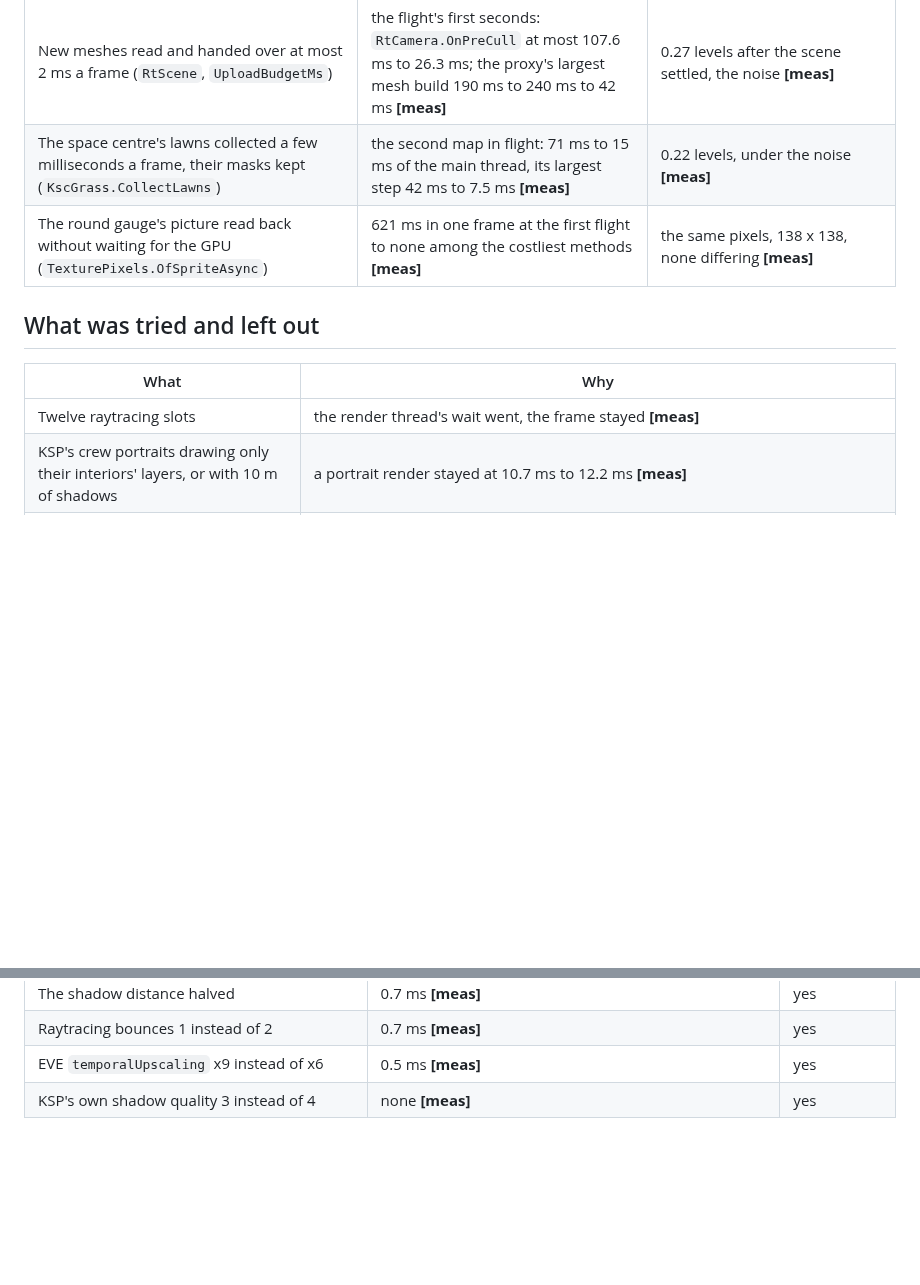
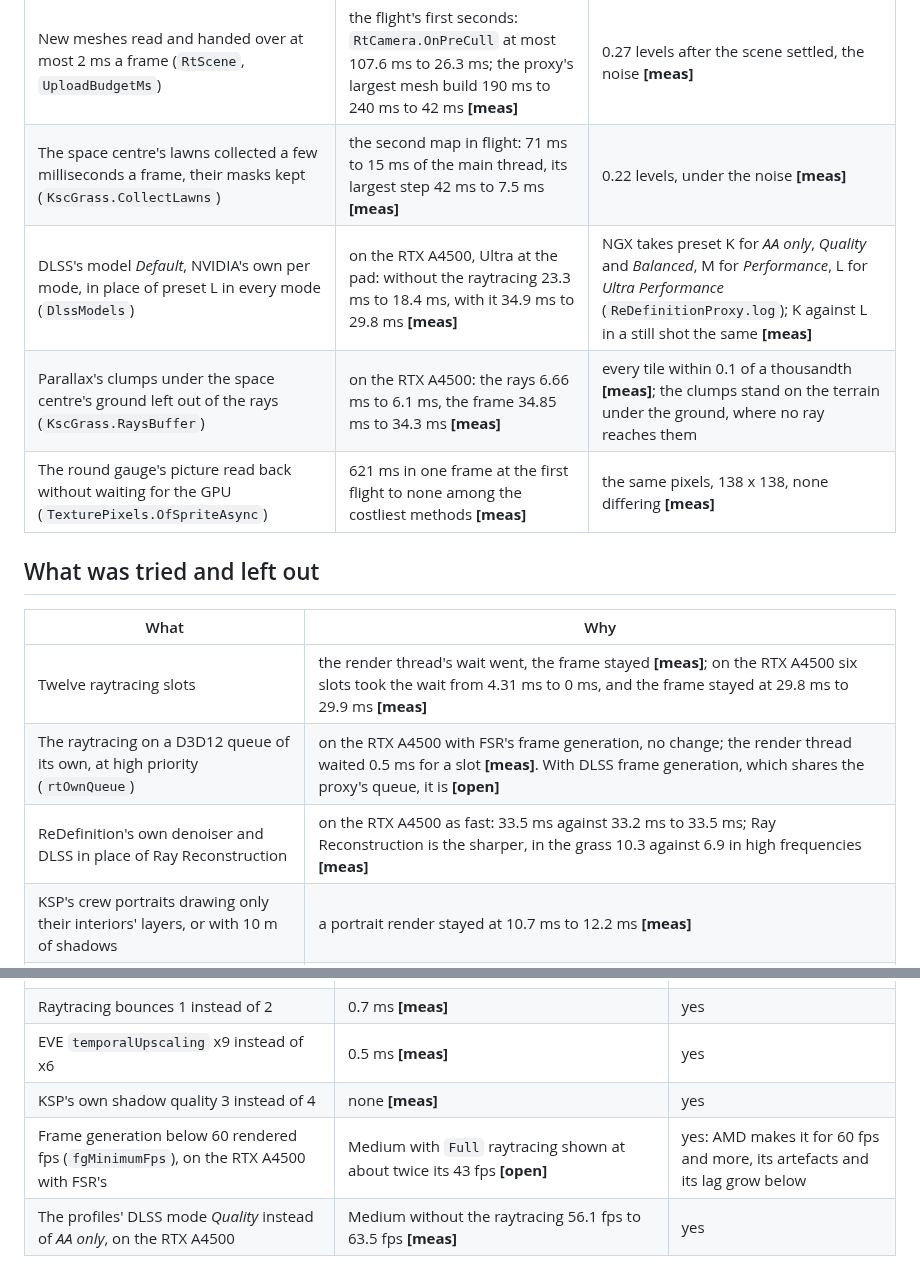
Before and after one commit to CaptainKeyboard/ReDefinition, a Markdown page: docs/development/performance-findings.md, 2 parts joined by grey strips. GitHub-like rendering; blank space fills up the shorter version.

```diff
--- a/docs/development/performance-findings.md
+++ b/docs/development/performance-findings.md
@@ -231,13 +254,17 @@ shots compared with shots without it.
 | The ocean's raytracing takes the frame's scene instead of building it again (`Raytracing::ReuseSceneLocked`) | its scene build 0.30 ms to 0 ms at the pad, 0.11 ms to 0 ms at sea **[meas]** | at sea 0.25 levels, under the noise of 0.46 **[meas]** |
 | New meshes read and handed over at most 2 ms a frame (`RtScene`, `UploadBudgetMs`) | the flight's first seconds: `RtCamera.OnPreCull` at most 107.6 ms to 26.3 ms; the proxy's largest mesh build 190 ms to 240 ms to 42 ms **[meas]** | 0.27 levels after the scene settled, the noise **[meas]** |
 | The space centre's lawns collected a few milliseconds a frame, their masks kept (`KscGrass.CollectLawns`) | the second map in flight: 71 ms to 15 ms of the main thread, its largest step 42 ms to 7.5 ms **[meas]** | 0.22 levels, under the noise **[meas]** |
+| DLSS's model *Default*, NVIDIA's own per mode, in place of preset L in every mode (`DlssModels`) | on the RTX A4500, Ultra at the pad: without the raytracing 23.3 ms to 18.4 ms, with it 34.9 ms to 29.8 ms **[meas]** | NGX takes preset K for *AA only*, *Quality* and *Balanced*, M for *Performance*, L for *Ultra Performance* (`ReDefinitionProxy.log`); K against L in a still shot the same **[meas]** |
+| Parallax's clumps under the space centre's ground left out of the rays (`KscGrass.RaysBuffer`) | on the RTX A4500: the rays 6.66 ms to 6.1 ms, the frame 34.85 ms to 34.3 ms **[meas]** | every tile within 0.1 of a thousandth **[meas]**; the clumps stand on the terrain under the ground, where no ray reaches them |
 | The round gauge's picture read back without waiting for the GPU (`TexturePixels.OfSpriteAsync`) | 621 ms in one frame at the first flight to none among the costliest methods **[meas]** | the same pixels, 138 x 138, none differing **[meas]** |
 
 ## What was tried and left out
 
 | What | Why |
 |---|---|
-| Twelve raytracing slots | the render thread's wait went, the frame stayed **[meas]** |
+| Twelve raytracing slots | the render thread's wait went, the frame stayed **[meas]**; on the RTX A4500 six slots took the wait from 4.31 ms to 0 ms, and the frame stayed at 29.8 ms to 29.9 ms **[meas]** |
+| The raytracing on a D3D12 queue of its own, at high priority (`rtOwnQueue`) | on the RTX A4500 with FSR's frame generation, no change; the render thread waited 0.5 ms for a slot **[meas]**. With DLSS frame generation, which shares the proxy's queue, it is **[open]** |
+| ReDefinition's own denoiser and DLSS in place of Ray Reconstruction | on the RTX A4500 as fast: 33.5 ms against 33.2 ms to 33.5 ms; Ray Reconstruction is the sharper, in the grass 10.3 against 6.9 in high frequencies **[meas]** |
 | KSP's crew portraits drawing only their interiors' layers, or with 10 m of shadows | a portrait render stayed at 10.7 ms to 12.2 ms **[meas]** |
 | KSP's crew portraits rendered less often | with them stopped, the frame stayed as it was **[meas]**; the render's time is most likely the main thread waiting for the render thread **[open]** |
 | At most 24 acceleration structure builds a frame in the proxy | the flight's first seconds stayed as slow **[meas]**; the mod's upload budget spreads them instead |
@@ -271,3 +298,5 @@ Each of these costs image quality, so the choice is the player's:
 | Raytracing bounces 1 instead of 2 | 0.7 ms **[meas]** | yes |
 | EVE `temporalUpscaling` x9 instead of x6 | 0.5 ms **[meas]** | yes |
 | KSP's own shadow quality 3 instead of 4 | none **[meas]** | yes |
+| Frame generation below 60 rendered fps (`fgMinimumFps`), on the RTX A4500 with FSR's | Medium with `Full` raytracing shown at about twice its 43 fps **[open]** | yes: AMD makes it for 60 fps and more, its artefacts and its lag grow below |
+| The profiles' DLSS mode *Quality* instead of *AA only*, on the RTX A4500 | Medium without the raytracing 56.1 fps to 63.5 fps **[meas]** | yes |
```
Also changed, not shown: other parts of docs/development/performance-findings.md (+25 -2 lines).
